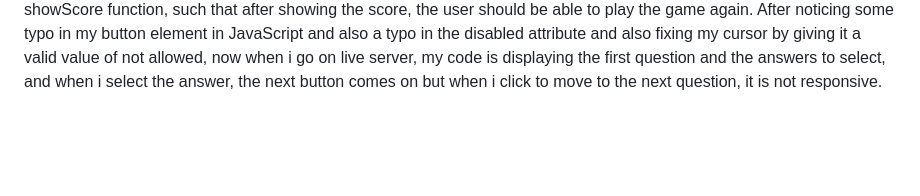
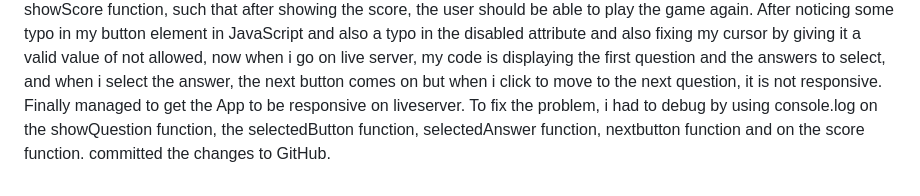
Before and after one commit to TawandaMaviga/html-Footbal-Quiz, a Markdown page: README.md, the part around the change. Rendered like a GitHub page; blank space fills up the shorter version.

```diff
--- a/README.md
+++ b/README.md
@@ -34,3 +34,5 @@ I will then add the nextButton.eventListener such that if there is no currentQue
 I will also add the handleNextButton function such that if there is no next question, it will show the score of the quiz.
 I will also add the showScore function, such that after showing the score, the user should be able to play the game again.
 After noticing some typo in my button element in JavaScript and also a typo in the disabled attribute and also fixing my cursor by giving it a valid value of not allowed, now when i go on live server, my code is displaying the first question and the answers to select, and when i select the answer, the next button comes on but when i click to move to the next question, it is not responsive.
+Finally managed to get the App to be responsive on liveserver. To fix the problem, i had to debug by using console.log on the showQuestion function, the selectedButton function, selectedAnswer function, nextbutton function and on the score function.
+committed the changes to GitHub.
```
